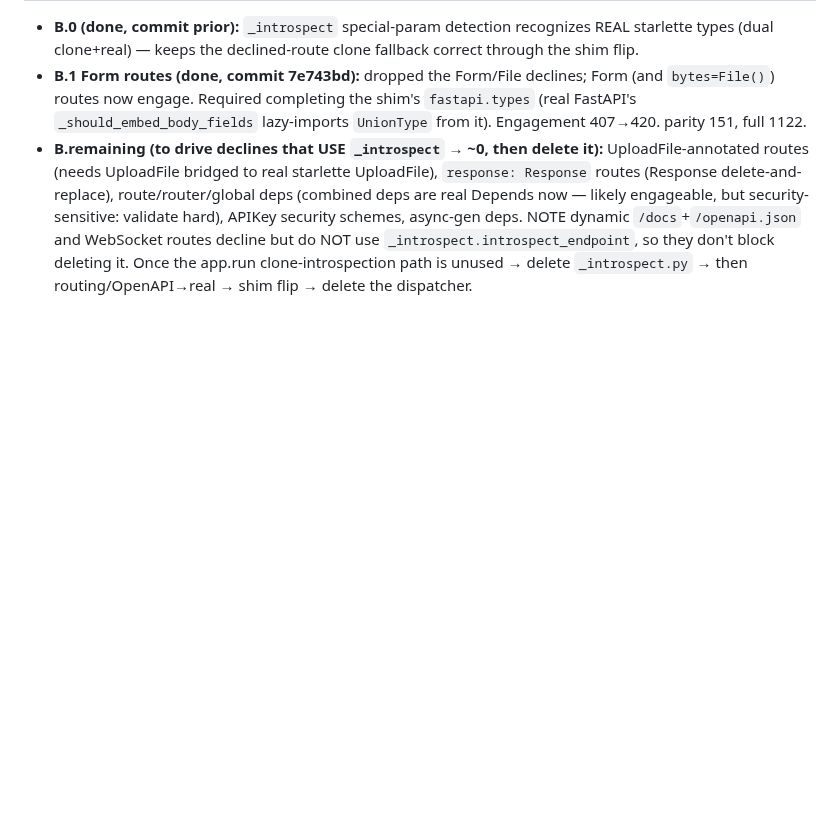
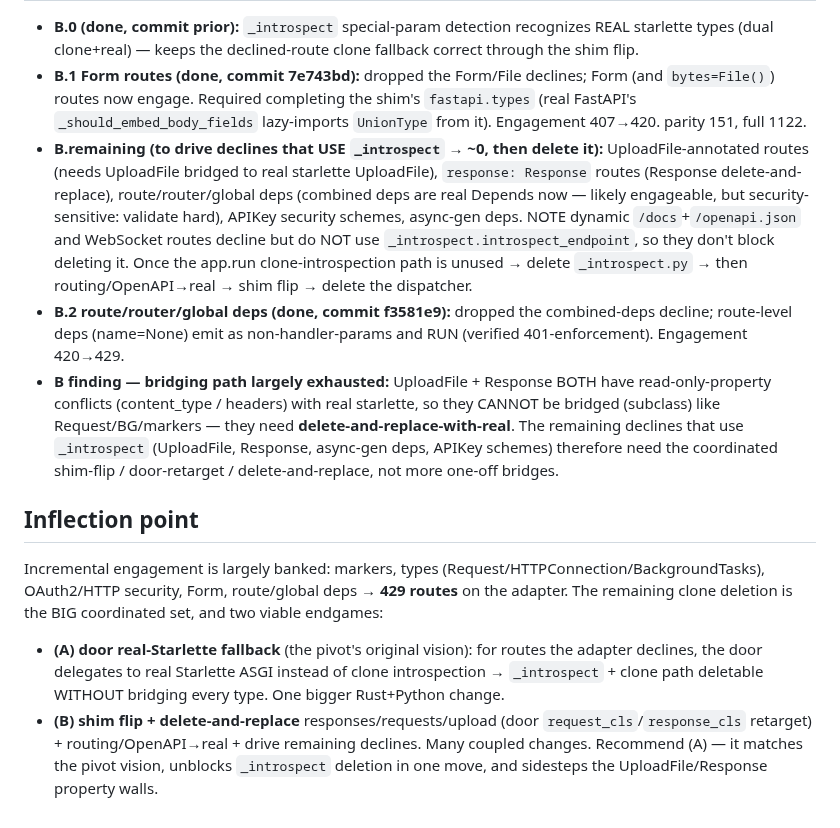
Before and after one commit to bevenky/fastapi-turbo, a Markdown page: CLONE_DELETION_PLAN.md, the part around the change. Drawn GitHub-style; blank space fills up the shorter version.

Commit message:
docs: clone-deletion — B.2 done; inflection point + endgame options

```diff
--- a/CLONE_DELETION_PLAN.md
+++ b/CLONE_DELETION_PLAN.md
@@ -213,3 +213,11 @@ Default-on is the prerequisite the plan cited, BUT the shim flip (`from fastapi
 - **B.0 (done, commit prior):** `_introspect` special-param detection recognizes REAL starlette types (dual clone+real) — keeps the declined-route clone fallback correct through the shim flip.
 - **B.1 Form routes (done, commit 7e743bd):** dropped the Form/File declines; Form (and `bytes=File()`) routes now engage. Required completing the shim's `fastapi.types` (real FastAPI's `_should_embed_body_fields` lazy-imports `UnionType` from it). Engagement 407→420. parity 151, full 1122.
 - **B.remaining (to drive declines that USE `_introspect` → ~0, then delete it):** UploadFile-annotated routes (needs UploadFile bridged to real starlette UploadFile), `response: Response` routes (Response delete-and-replace), route/router/global deps (combined deps are real Depends now — likely engageable, but security-sensitive: validate hard), APIKey security schemes, async-gen deps. NOTE dynamic `/docs`+`/openapi.json` and WebSocket routes decline but do NOT use `_introspect.introspect_endpoint`, so they don't block deleting it. Once the app.run clone-introspection path is unused → delete `_introspect.py` → then routing/OpenAPI→real → shim flip → delete the dispatcher.
+- **B.2 route/router/global deps (done, commit f3581e9):** dropped the combined-deps decline; route-level deps (name=None) emit as non-handler-params and RUN (verified 401-enforcement). Engagement 420→429.
+- **B finding — bridging path largely exhausted:** UploadFile + Response BOTH have read-only-property conflicts (content_type / headers) with real starlette, so they CANNOT be bridged (subclass) like Request/BG/markers — they need **delete-and-replace-with-real**. The remaining declines that use `_introspect` (UploadFile, Response, async-gen deps, APIKey schemes) therefore need the coordinated shim-flip / door-retarget / delete-and-replace, not more one-off bridges.
+
+## Inflection point
+Incremental engagement is largely banked: markers, types (Request/HTTPConnection/BackgroundTasks), OAuth2/HTTP security, Form, route/global deps → **429 routes** on the adapter. The remaining clone deletion is the BIG coordinated set, and two viable endgames:
+- **(A) door real-Starlette fallback** (the pivot's original vision): for routes the adapter declines, the door delegates to real Starlette ASGI instead of clone introspection → `_introspect` + clone path deletable WITHOUT bridging every type. One bigger Rust+Python change.
+- **(B) shim flip + delete-and-replace** responses/requests/upload (door `request_cls`/`response_cls` retarget) + routing/OpenAPI→real + drive remaining declines. Many coupled changes.
+Recommend (A) — it matches the pivot vision, unblocks `_introspect` deletion in one move, and sidesteps the UploadFile/Response property walls.
```
